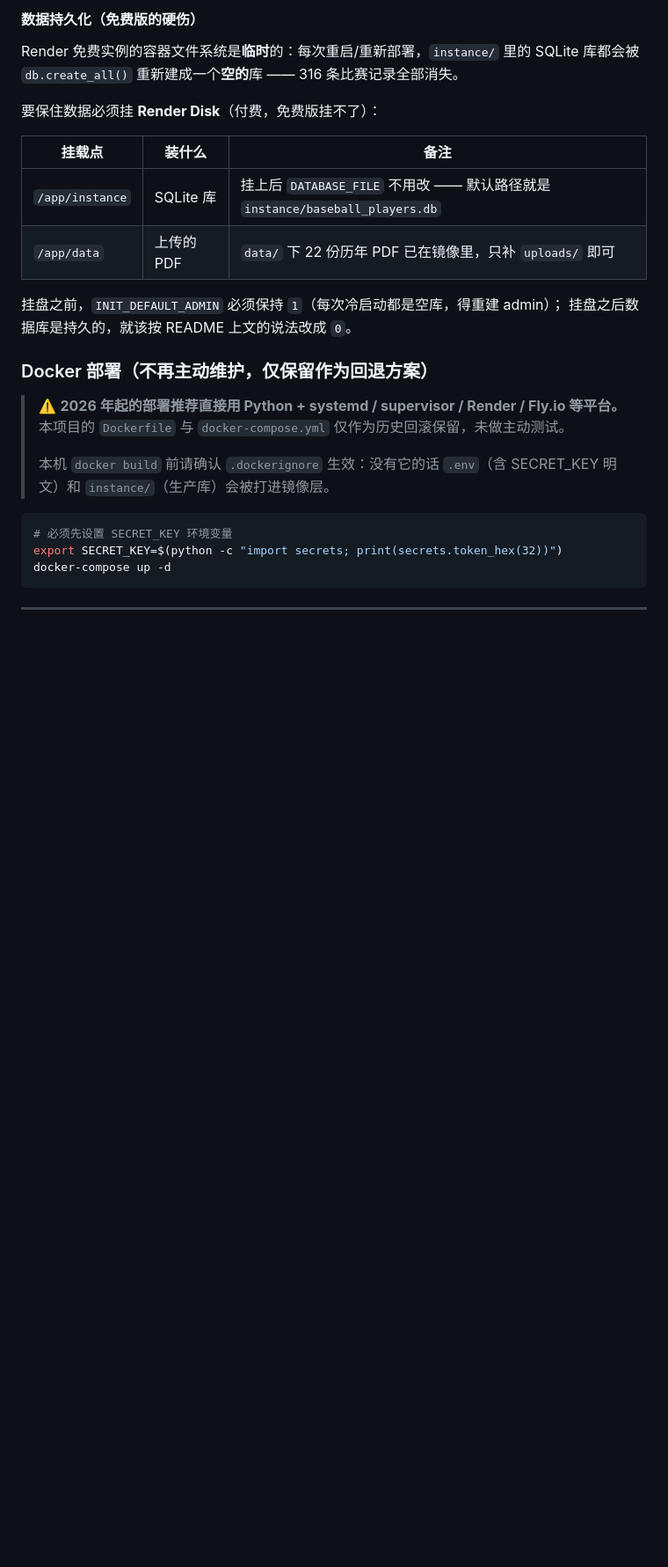
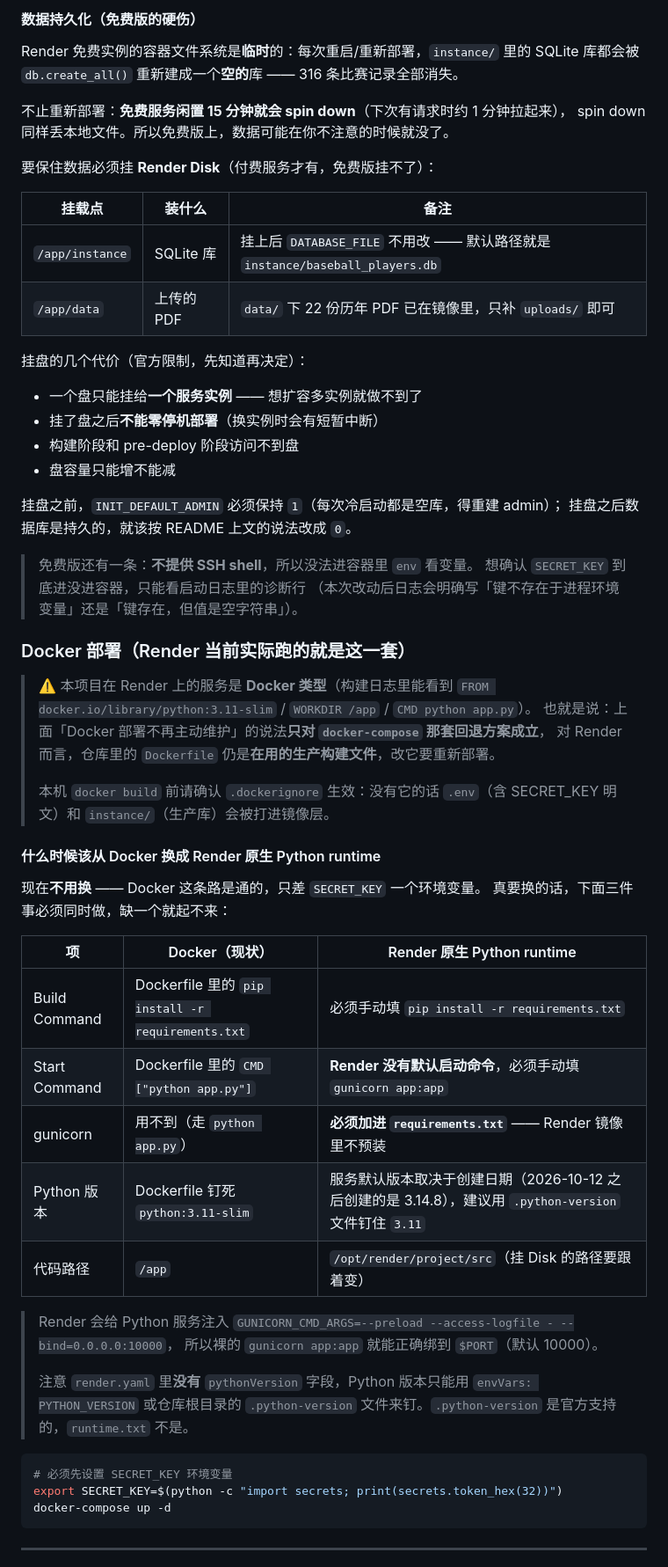
Before and after one commit to earthgrass/bjut-baseball-system, a Markdown page: README.md, the part around the change. Shown at 88% size. GitHub-like rendering; blank space fills up the shorter version.

Commit message:
docs: README 补 Render 官方文档核实过的限制（磁盘/免费版 spin down/原生 runtime 迁移表）
按 Render 官方文档核实并修正三处：

1. 「Docker 部署不再主动维护」的说法只对 docker-compose 回退方案成立 ——
   Render 上的服务本身就是 Docker 类型（构建日志里能看到
   FROM python:3.11-slim / WORKDIR /app / CMD python app.py），
   仓库里的 Dockerfile 仍是在用的生产构建文件。

2. 数据持久化一节补上免费版更狠的一条：闲置 15 分钟就 spin down，
   spin down 同样丢本地文件 —— 不只是重新部署才丢。
   另外补上挂盘的四条官方代价（单实例、禁零停机部署、构建期不可见、容量只增不减）。

3. 新增「什么时候该从 Docker 换成 Render 原生 Python runtime」对照表。
   关键事实：Render 没有默认启动命令，必须手动填 gunicorn app:app；
   gunicorn 不预装，必须进 requirements.txt；.python-version 官方支持、
   runtime.txt 不支持；render.yaml 里没有 pythonVersion 字段。

另注：免费版不提供 SSH shell，没法进容器 env 查变量，
只能靠启动日志里的诊断行确认 —— 这也是本次 app.py 改动的由来。

````diff
--- a/README.md
+++ b/README.md
@@ -648,23 +648,58 @@ Render 服务选 **Docker** 类型，直接用仓库里的 `Dockerfile`（`CMD [
 Render 免费实例的容器文件系统是**临时**的：每次重启/重新部署，`instance/` 里的
 SQLite 库都会被 `db.create_all()` 重新建成一个**空的**库 —— 316 条比赛记录全部消失。
 
-要保住数据必须挂 **Render Disk**（付费，免费版挂不了）：
+不止重新部署：**免费服务闲置 15 分钟就会 spin down**（下次有请求时约 1 分钟拉起来），
+spin down 同样丢本地文件。所以免费版上，数据可能在你不注意的时候就没了。
+
+要保住数据必须挂 **Render Disk**（付费服务才有，免费版挂不了）：
 
 | 挂载点 | 装什么 | 备注 |
 |-------|-------|------|
 | `/app/instance` | SQLite 库 | 挂上后 `DATABASE_FILE` 不用改 —— 默认路径就是 `instance/baseball_players.db` |
 | `/app/data` | 上传的 PDF | `data/` 下 22 份历年 PDF 已在镜像里，只补 `uploads/` 即可 |
 
+挂盘的几个代价（官方限制，先知道再决定）：
+
+- 一个盘只能挂给**一个服务实例** —— 想扩容多实例就做不到了
+- 挂了盘之后**不能零停机部署**（换实例时会有短暂中断）
+- 构建阶段和 pre-deploy 阶段访问不到盘
+- 盘容量只能增不能减
+
 挂盘之前，`INIT_DEFAULT_ADMIN` 必须保持 `1`（每次冷启动都是空库，得重建 admin）；
 挂盘之后数据库是持久的，就该按 README 上文的说法改成 `0`。
 
-### Docker 部署（不再主动维护，仅保留作为回退方案）
+> 免费版还有一条：**不提供 SSH shell**，所以没法进容器里 `env` 看变量。
+> 想确认 `SECRET_KEY` 到底进没进容器，只能看启动日志里的诊断行
+> （本次改动后日志会明确写「键不存在于进程环境变量」还是「键存在，但值是空字符串」）。
 
-> ⚠️ **2026 年起的部署推荐直接用 Python + systemd / supervisor / Render / Fly.io 等平台。**
-> 本项目的 `Dockerfile` 与 `docker-compose.yml` 仅作为历史回滚保留，未做主动测试。
+### Docker 部署（Render 当前实际跑的就是这一套）
+
+> ⚠️ 本项目在 Render 上的服务是 **Docker 类型**（构建日志里能看到
+> `FROM docker.io/library/python:3.11-slim` / `WORKDIR /app` / `CMD python app.py`）。
+> 也就是说：上面「Docker 部署不再主动维护」的说法**只对 `docker-compose` 那套回退方案成立**，
+> 对 Render 而言，仓库里的 `Dockerfile` 仍是**在用的生产构建文件**，改它要重新部署。
 >
 > 本机 `docker build` 前请确认 `.dockerignore` 生效：没有它的话
 > `.env`（含 SECRET_KEY 明文）和 `instance/`（生产库）会被打进镜像层。
+
+#### 什么时候该从 Docker 换成 Render 原生 Python runtime
+
+现在**不用换** —— Docker 这条路是通的，只差 `SECRET_KEY` 一个环境变量。
+真要换的话，下面三件事必须同时做，缺一个就起不来：
+
+| 项 | Docker（现状） | Render 原生 Python runtime |
+|---|---|---|
+| Build Command | Dockerfile 里的 `pip install -r requirements.txt` | 必须手动填 `pip install -r requirements.txt` |
+| Start Command | Dockerfile 里的 `CMD ["python app.py"]` | **Render 没有默认启动命令**，必须手动填 `gunicorn app:app` |
+| gunicorn | 用不到（走 `python app.py`） | **必须加进 `requirements.txt`** —— Render 镜像里不预装 |
+| Python 版本 | Dockerfile 钉死 `python:3.11-slim` | 服务默认版本取决于创建日期（2026-10-12 之后创建的是 3.14.8），建议用 `.python-version` 文件钉住 `3.11` |
+| 代码路径 | `/app` | `/opt/render/project/src`（挂 Disk 的路径要跟着变） |
+
+> Render 会给 Python 服务注入 `GUNICORN_CMD_ARGS=--preload --access-logfile - --bind=0.0.0.0:10000`，
+> 所以裸的 `gunicorn app:app` 就能正确绑到 `$PORT`（默认 10000）。
+>
+> 注意 `render.yaml` 里**没有** `pythonVersion` 字段，Python 版本只能用 `envVars: PYTHON_VERSION`
+> 或仓库根目录的 `.python-version` 文件来钉。`.python-version` 是官方支持的，`runtime.txt` 不是。
 
 ```bash
 # 必须先设置 SECRET_KEY 环境变量
````
